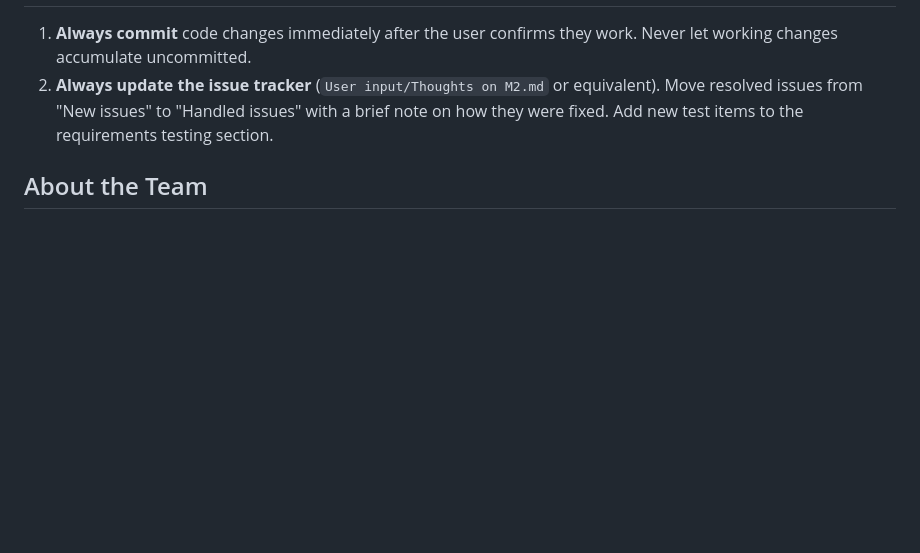
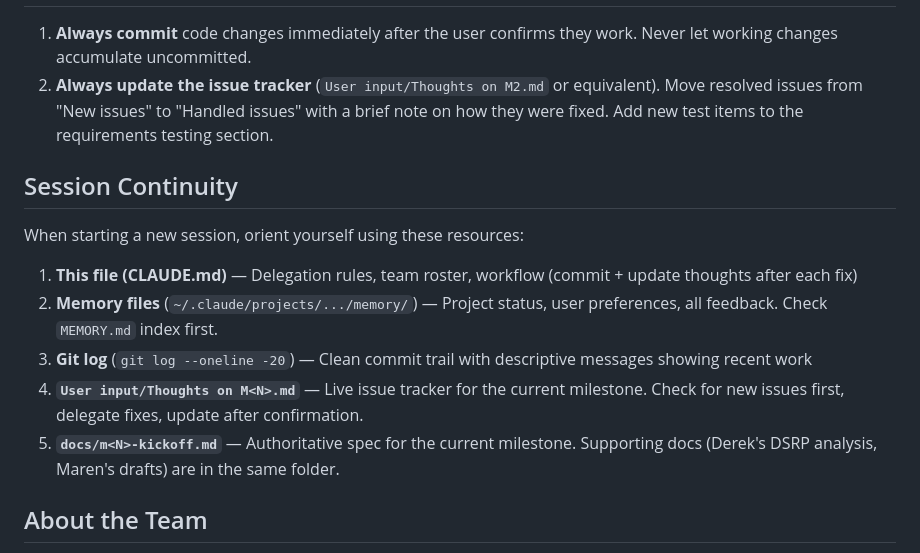
Before and after one commit to McNutty/MyPKM, a Markdown page: CLAUDE.md, the part around the change. Rendered like a GitHub page; blank space fills up the shorter version.

Commit message:
Add session continuity guide to CLAUDE.md
Lists the 5 key resources a new session should check to pick up
where the previous one left off.

Co-Authored-By: Claude Opus 4.6 <noreply@anthropic.com>

```diff
--- a/CLAUDE.md
+++ b/CLAUDE.md
@@ -42,6 +42,16 @@ See `team/roster.md` for the full roster.
 1. **Always commit** code changes immediately after the user confirms they work. Never let working changes accumulate uncommitted.
 2. **Always update the issue tracker** (`User input/Thoughts on M2.md` or equivalent). Move resolved issues from "New issues" to "Handled issues" with a brief note on how they were fixed. Add new test items to the requirements testing section.
 
+## Session Continuity
+
+When starting a new session, orient yourself using these resources:
+
+1. **This file (CLAUDE.md)** — Delegation rules, team roster, workflow (commit + update thoughts after each fix)
+2. **Memory files** (`~/.claude/projects/.../memory/`) — Project status, user preferences, all feedback. Check `MEMORY.md` index first.
+3. **Git log** (`git log --oneline -20`) — Clean commit trail with descriptive messages showing recent work
+4. **`User input/Thoughts on M<N>.md`** — Live issue tracker for the current milestone. Check for new issues first, delegate fixes, update after confirmation.
+5. **`docs/m<N>-kickoff.md`** — Authoritative spec for the current milestone. Supporting docs (Derek's DSRP analysis, Maren's drafts) are in the same folder.
+
 ## About the Team
 
 All team members are **AI agents** defined as markdown files in `.claude/agents/`. They are not humans -- they are modifiable personas. This means:
```
